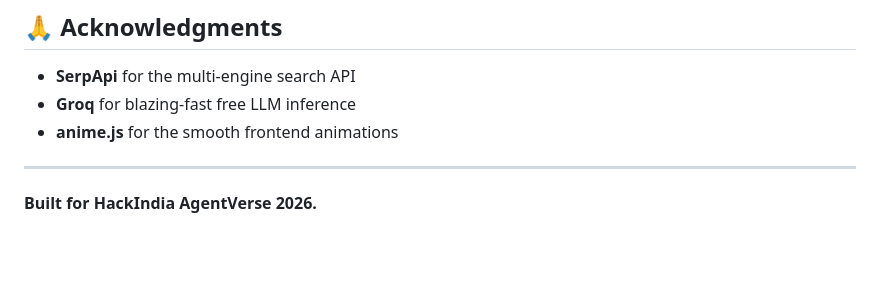
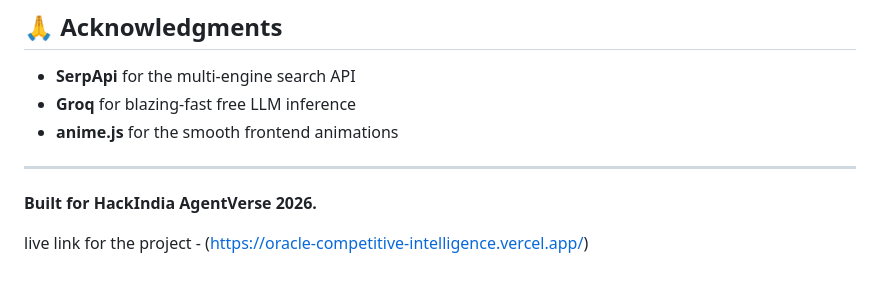
Before and after one commit to Mayank-Kadam/ORACLE-Competitive-Intelligence, a Markdown page: README.md, the part around the change. Drawn GitHub-style; blank space fills up the shorter version.

Commit message:
Update README with project live link
Added live link for the project in README.

```diff
--- a/README.md
+++ b/README.md
@@ -137,3 +137,6 @@ MIT — Free to use, modify, and distribute.
 ---
 
 **Built for HackIndia AgentVerse 2026.**
+
+
+live link for the project - (https://oracle-competitive-intelligence.vercel.app/)
```
